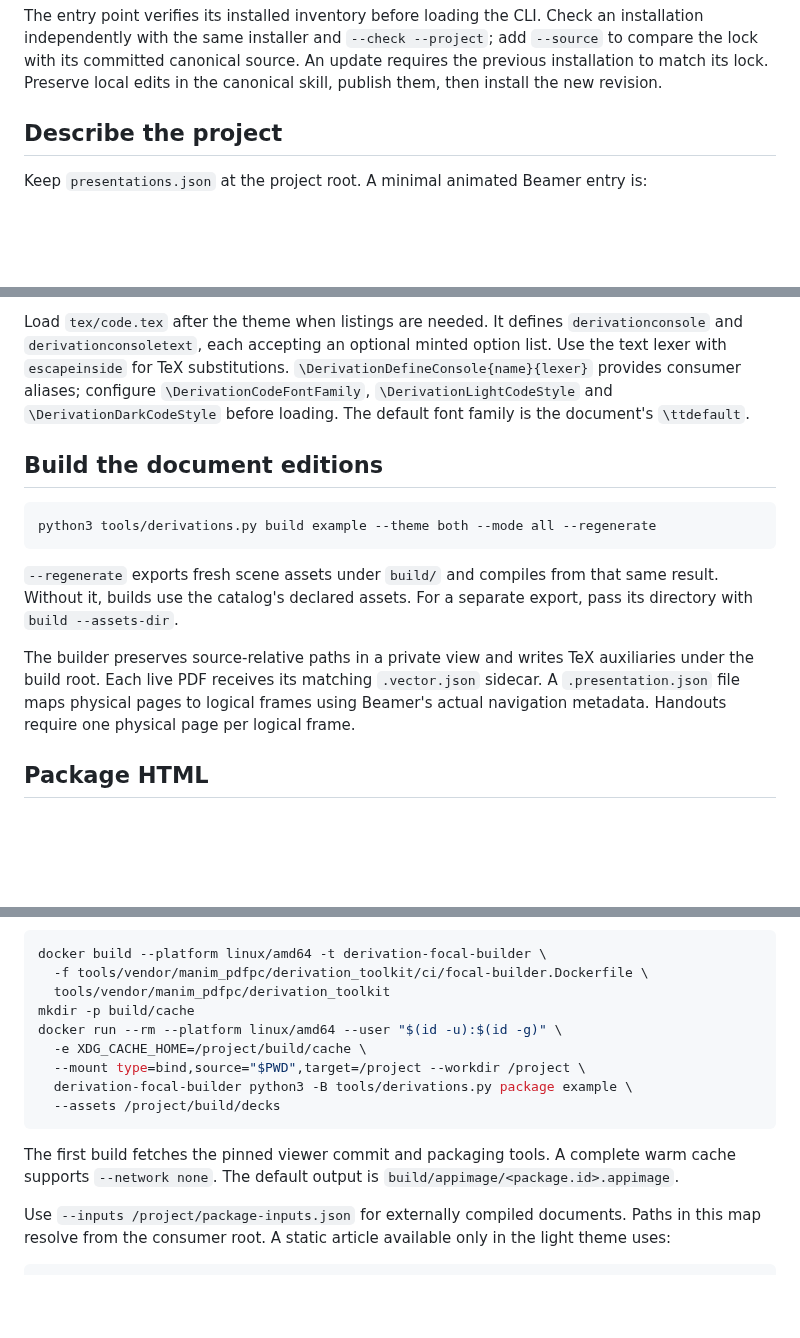
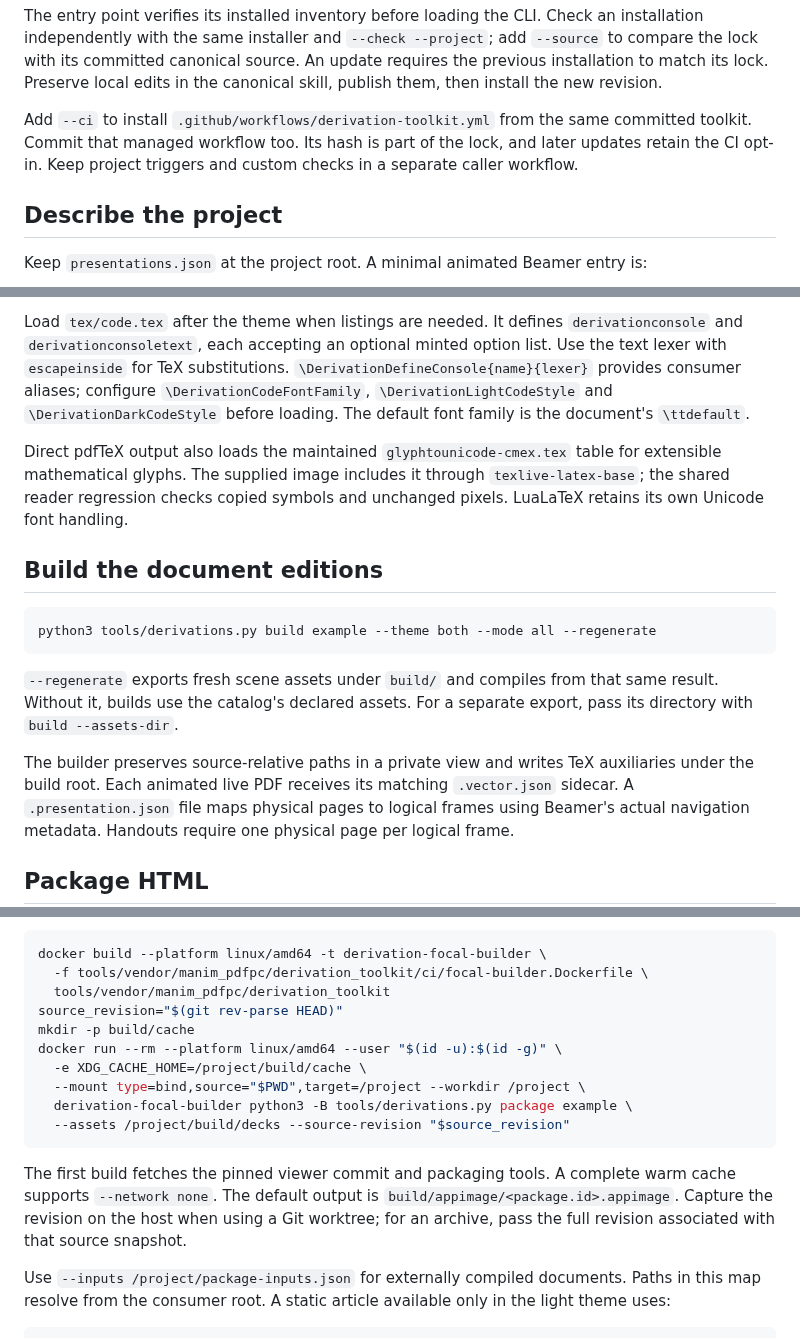
Before and after one commit to ojura/claude-skills, a Markdown page: manim-pdfpc-derivations/references/toolkit.md, 3 parts joined by grey strips. Drawn GitHub-style; blank space fills up the shorter version.

````diff
--- a/manim-pdfpc-derivations/references/toolkit.md
+++ b/manim-pdfpc-derivations/references/toolkit.md
@@ -31,6 +33,11 @@ an installation independently with the same installer and `--check --project`;
 add `--source` to compare the lock with its committed canonical source. An update
 requires the previous installation to match its lock. Preserve local edits in
 the canonical skill, publish them, then install the new revision.
+
+Add `--ci` to install `.github/workflows/derivation-toolkit.yml` from the same
+committed toolkit. Commit that managed workflow too. Its hash is part of the
+lock, and later updates retain the CI opt-in. Keep project triggers and custom
+checks in a separate caller workflow.
 
 ## Describe the project
 
@@ -214,6 +222,11 @@ minted option list. Use the text lexer with `escapeinside` for TeX substitutions
 `\DerivationDarkCodeStyle` before loading. The default font family is the
 document's `\ttdefault`.
 
+Direct pdfTeX output also loads the maintained `glyphtounicode-cmex.tex` table
+for extensible mathematical glyphs. The supplied image includes it through
+`texlive-latex-base`; the shared reader regression checks copied symbols and
+unchanged pixels. LuaLaTeX retains its own Unicode font handling.
+
 ## Build the document editions
 
 ```bash
@@ -225,7 +238,7 @@ same result. Without it, builds use the catalog's declared assets. For a separat
 export, pass its directory with `build --assets-dir`.
 
 The builder preserves source-relative paths in a private view and writes TeX
-auxiliaries under the build root. Each live PDF receives its matching
+auxiliaries under the build root. Each animated live PDF receives its matching
 `.vector.json` sidecar. A `.presentation.json` file maps physical pages to logical
 frames using Beamer's actual navigation metadata. Handouts require one physical
 page per logical frame.
@@ -277,17 +305,20 @@ container:
 docker build --platform linux/amd64 -t derivation-focal-builder \
   -f tools/vendor/manim_pdfpc/derivation_toolkit/ci/focal-builder.Dockerfile \
   tools/vendor/manim_pdfpc/derivation_toolkit
+source_revision="$(git rev-parse HEAD)"
 mkdir -p build/cache
 docker run --rm --platform linux/amd64 --user "$(id -u):$(id -g)" \
   -e XDG_CACHE_HOME=/project/build/cache \
   --mount type=bind,source="$PWD",target=/project --workdir /project \
   derivation-focal-builder python3 -B tools/derivations.py package example \
-  --assets /project/build/decks
+  --assets /project/build/decks --source-revision "$source_revision"
 ```
 
 The first build fetches the pinned viewer commit and packaging tools. A complete
 warm cache supports `--network none`. The default output is
-`build/appimage/<package.id>.appimage`.
+`build/appimage/<package.id>.appimage`. Capture the revision on the host when
+using a Git worktree; for an archive, pass the full revision associated with
+that source snapshot.
 
 Use `--inputs /project/package-inputs.json` for externally compiled documents.
 Paths in this map resolve from the consumer root. A static article available
````
Also changed, not shown: other parts of manim-pdfpc-derivations/references/toolkit.md (+65 -2 lines), manim-pdfpc-derivations/SKILL.md (+4 -2 lines), manim-pdfpc-derivations/references/verification.md (added, +223 -0 lines).
